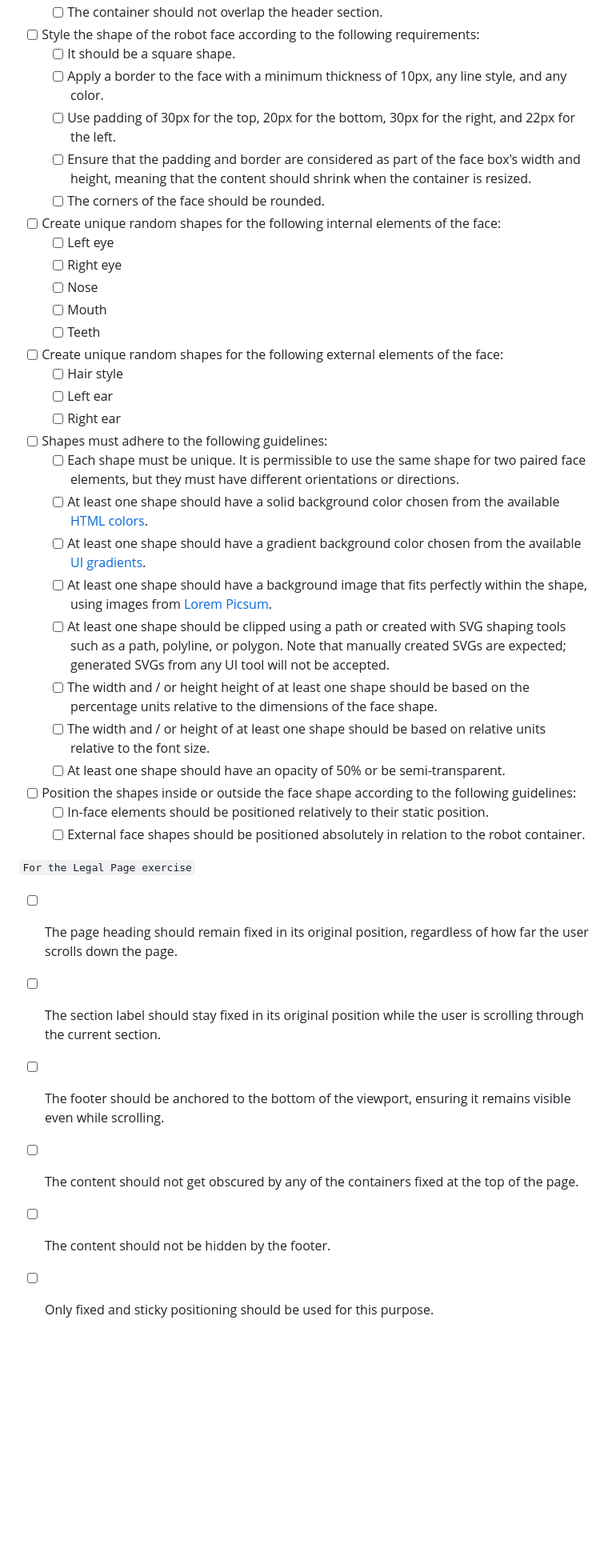
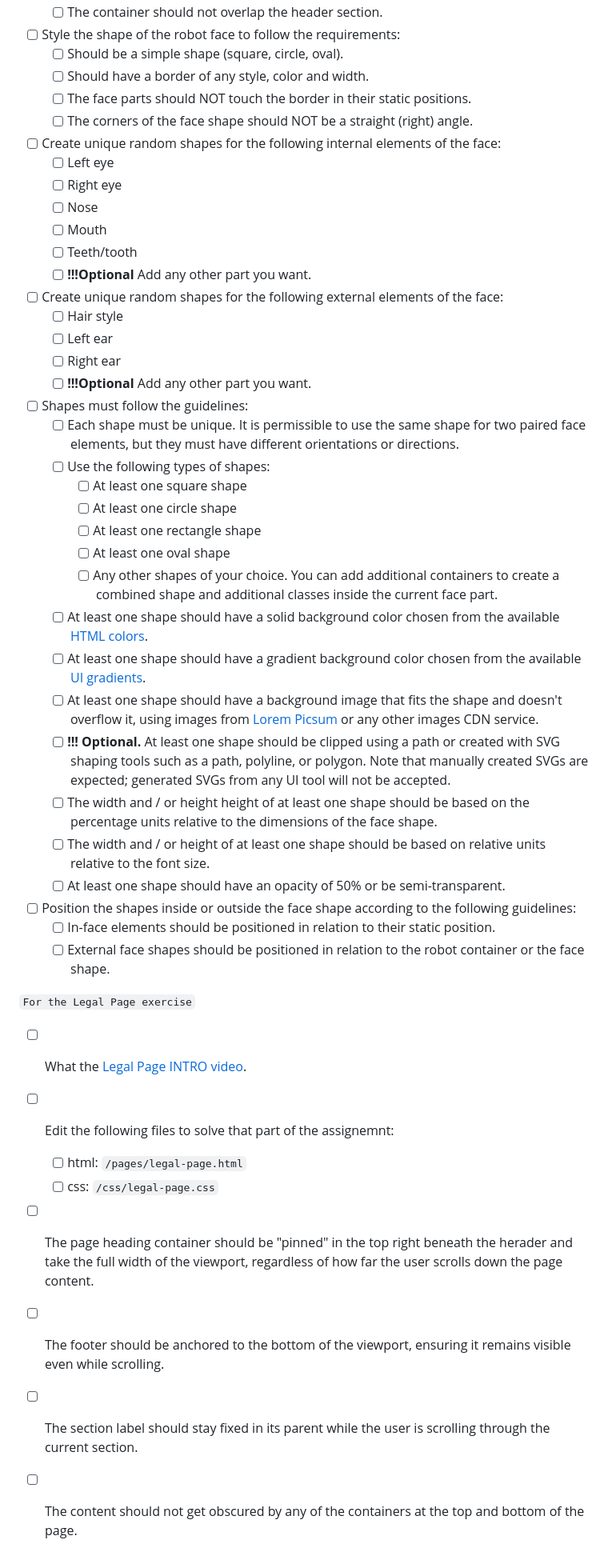
Before and after one commit to zellis243/css-position-it-right-unsolved, a Markdown page: README.md, the part around one of its changes. Shown at 80% size. GitHub-like rendering; blank space fills up the shorter version.

```diff
--- a/README.md
+++ b/README.md
@@ -49,38 +59,47 @@ This assignment should prove that a student is able to:
   - [ ] The container should not overlap the header section.
-- [ ] Style the shape of the robot face according to the following requirements:
-  - [ ] It should be a square shape.
-  - [ ] Apply a border to the face with a minimum thickness of 10px, any line style, and any color.
-  - [ ] Use padding of 30px for the top, 20px for the bottom, 30px for the right, and 22px for the left.
-  - [ ] Ensure that the padding and border are considered as part of the face box's width and height, meaning that the content should shrink when the container is resized.
-  - [ ] The corners of the face should be rounded.
+- [ ] Style the shape of the robot face to follow the requirements:
+  - [ ] Should be a simple shape (square, circle, oval).
+  - [ ] Should have a border of any style, color and width.
+  - [ ] The face parts should NOT touch the border in their static positions.
+  - [ ] The corners of the face shape should NOT be a straight (right) angle.
 - [ ] Create unique random shapes for the following internal elements of the face:
   - [ ] Left eye
   - [ ] Right eye
   - [ ] Nose
   - [ ] Mouth
-  - [ ] Teeth
+  - [ ] Teeth/tooth
+  - [ ] **!!!Optional** Add any other part you want.
 - [ ] Create unique random shapes for the following external elements of the face:
   - [ ] Hair style
   - [ ] Left ear
   - [ ] Right ear
-- [ ] Shapes must adhere to the following guidelines:
+  - [ ] **!!!Optional** Add any other part you want.
+- [ ] Shapes must follow the guidelines:
   - [ ] Each shape must be unique. It is permissible to use the same shape for two paired face elements, but they must have different orientations or directions.
+  - [ ] Use the following types of shapes:
+    - [ ] At least one square shape
+    - [ ] At least one circle shape
+    - [ ] At least one rectangle shape
+    - [ ] At least one oval shape
+    - [ ] Any other shapes of your choice. You can add additional containers to create a combined shape and additional classes inside the current face part.
   - [ ] At least one shape should have a solid background color chosen from the available [HTML colors](https://www.w3schools.com/html/html_colors.asp).
   - [ ] At least one shape should have a gradient background color chosen from the available [UI gradients](https://uigradients.com/).
-  - [ ] At least one shape should have a background image that fits perfectly within the shape, using images from [Lorem Picsum](https://picsum.photos/).
-  - [ ] At least one shape should be clipped using a path or created with SVG shaping tools such as a path, polyline, or polygon. Note that manually created SVGs are expected; generated SVGs from any UI tool will not be accepted.
+  - [ ] At least one shape should have a background image that fits the shape and doesn't overflow it, using images from [Lorem Picsum](https://picsum.photos/) or any other images CDN service.
+  - [ ] **!!! Optional.** At least one shape should be clipped using a path or created with SVG shaping tools such as a path, polyline, or polygon. Note that manually created SVGs are expected; generated SVGs from any UI tool will not be accepted.
   - [ ] The width and / or height height of at least one shape should be based on the percentage units relative to the dimensions of the face shape.
   - [ ] The width and / or height of at least one shape should be based on relative units relative to the font size.
   - [ ] At least one shape should have an opacity of 50% or be semi-transparent.
 - [ ] Position the shapes inside or outside the face shape according to the following guidelines:
-  - [ ] In-face elements should be positioned relatively to their static position.
-  - [ ] External face shapes should be positioned absolutely in relation to the robot container.
+  - [ ] In-face elements should be positioned in relation to their static position.
+  - [ ] External face shapes should be positioned in relation to the robot container or the face shape.
 
 `For the Legal Page exercise`
 
-- [ ] The page heading should remain fixed in its original position, regardless of how far the user scrolls down the page.
-- [ ] The section label should stay fixed in its original position while the user is scrolling through the current section.
+- [ ] What the [Legal Page INTRO video](https://www.loom.com/share/3c655c8a97ce4783a4698d7968c03c33?sid=b776b29f-cecb-4cc7-8663-7c3f1722f190).
+- [ ] Edit the following files to solve that part of the assignemnt:
+  - [ ] html: `/pages/legal-page.html`
+  - [ ] css: `/css/legal-page.css`
+- [ ] The page heading container should be "pinned" in the top right beneath the herader and take the full width of the viewport, regardless of how far the user scrolls down the page content.
 - [ ] The footer should be anchored to the bottom of the viewport, ensuring it remains visible even while scrolling.
-- [ ] The content should not get obscured by any of the containers fixed at the top of the page.
-- [ ] The content should not be hidden by the footer.
-- [ ] Only fixed and sticky positioning should be used for this purpose.
+- [ ] The section label should stay fixed in its parent while the user is scrolling through the current section.
+- [ ] The content should not get obscured by any of the containers at the top and bottom of the page.
```
Also changed, not shown: other parts of README.md (+28 -18 lines).
